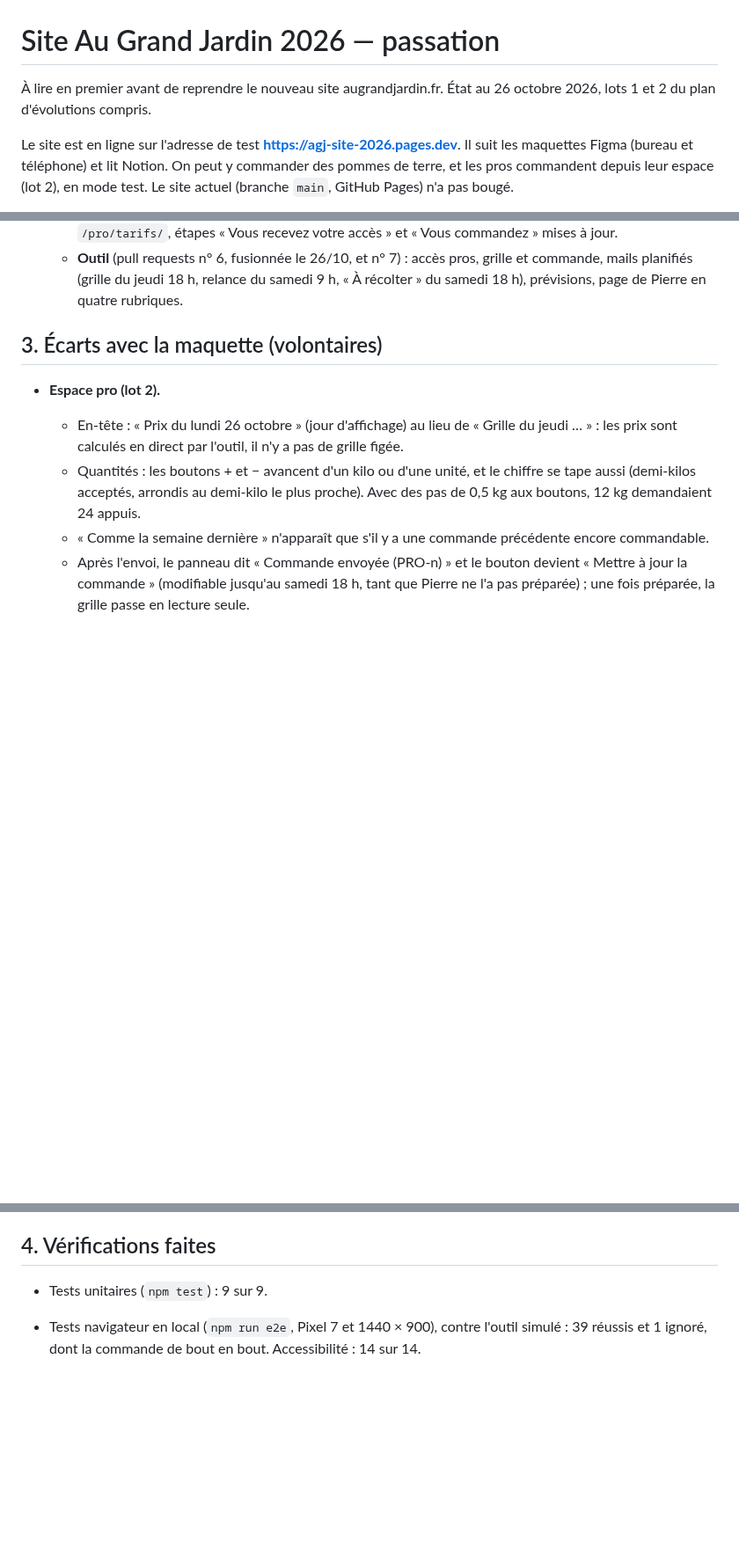
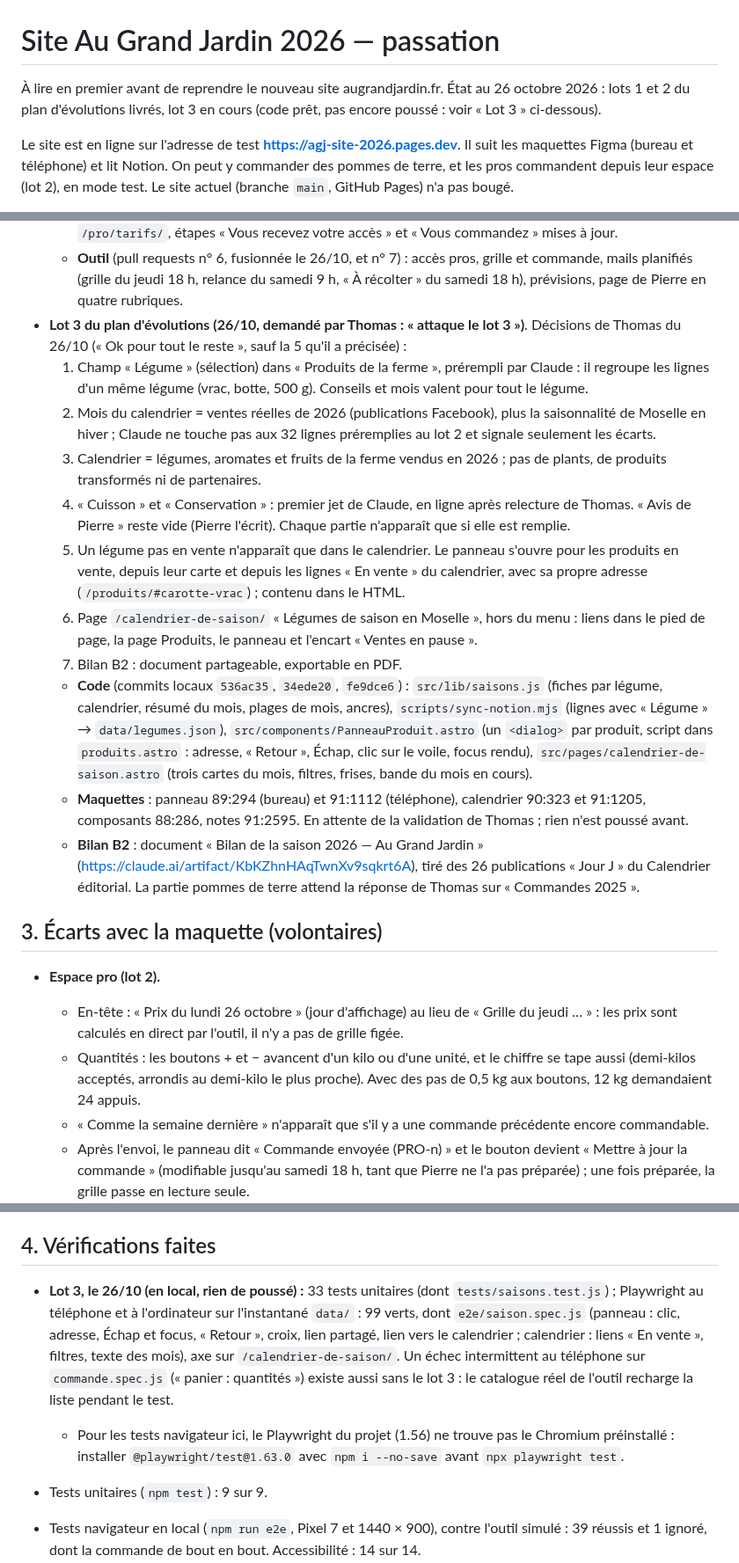
Before and after one commit to thomasbonometti/augrandjardin, a Markdown page: docs/passation.md, 3 parts joined by grey strips. Shown at 88% size. Rendered like a GitHub page; blank space fills up the shorter version.

Commit message:
Docs : passation, lot 3 en cours (décisions, code, vérifications, points ouverts)
Co-Authored-By: Claude Opus 5.5 <noreply@anthropic.com>
Claude-Session: https://claude.ai/code/session_01RNag1QjoS8tcsU71XQ9Jrv

```diff
--- a/docs/passation.md
+++ b/docs/passation.md
@@ -1,6 +1,6 @@
 # Site Au Grand Jardin 2026 — passation
 
-À lire en premier avant de reprendre le nouveau site augrandjardin.fr. État au 26 octobre 2026, lots 1 et 2 du plan d'évolutions compris.
+À lire en premier avant de reprendre le nouveau site augrandjardin.fr. État au 26 octobre 2026 : lots 1 et 2 du plan d'évolutions livrés, lot 3 en cours (code prêt, pas encore poussé : voir « Lot 3 » ci-dessous).
 
 Le site est en ligne sur l'adresse de test **https://agj-site-2026.pages.dev**. Il suit les maquettes Figma (bureau et téléphone) et lit Notion. On peut y commander des pommes de terre, et les pros commandent depuis leur espace (lot 2), en mode test. Le site actuel (branche `main`, GitHub Pages) n'a pas bougé.
 
@@ -69,6 +69,17 @@ Autres documents :
 - **Lot 2 du plan d'évolutions (22-26/10, demandé par Thomas : « Lance le lot 2 »).** Espace pro et espace de Pierre ; décisions de Thomas du 22/10 dans `docs/passation.md` du dépôt `brief`. Maquettes Figma validées le 26/10 (grille pro : 65:50 bureau, 68:286 et 68:1046 téléphone ; espace de Pierre refait dans la DA du site à sa demande).
   - **Site** : `/pro/tarifs/` relié à l'outil (`src/scripts/espace-pro.ts`, `src/lib/pro-grille.js`, `functions/api/agj/pro/[action].js`), connexion par e-mail sur la page Professionnels et sur `/pro/tarifs/`, étapes « Vous recevez votre accès » et « Vous commandez » mises à jour.
   - **Outil** (pull requests n° 6, fusionnée le 26/10, et n° 7) : accès pros, grille et commande, mails planifiés (grille du jeudi 18 h, relance du samedi 9 h, « À récolter » du samedi 18 h), prévisions, page de Pierre en quatre rubriques.
+- **Lot 3 du plan d'évolutions (26/10, demandé par Thomas : « attaque le lot 3 »)**. Décisions de Thomas du 26/10 (« Ok pour tout le reste », sauf la 5 qu'il a précisée) :
+  1. Champ « Légume » (sélection) dans « Produits de la ferme », prérempli par Claude : il regroupe les lignes d'un même légume (vrac, botte, 500 g). Conseils et mois valent pour tout le légume.
+  2. Mois du calendrier = ventes réelles de 2026 (publications Facebook), plus la saisonnalité de Moselle en hiver ; Claude ne touche pas aux 32 lignes préremplies au lot 2 et signale seulement les écarts.
+  3. Calendrier = légumes, aromates et fruits de la ferme vendus en 2026 ; pas de plants, de produits transformés ni de partenaires.
+  4. « Cuisson » et « Conservation » : premier jet de Claude, en ligne après relecture de Thomas. « Avis de Pierre » reste vide (Pierre l'écrit). Chaque partie n'apparaît que si elle est remplie.
+  5. Un légume pas en vente n'apparaît que dans le calendrier. Le panneau s'ouvre pour les produits en vente, depuis leur carte et depuis les lignes « En vente » du calendrier, avec sa propre adresse (`/produits/#carotte-vrac`) ; contenu dans le HTML.
+  6. Page `/calendrier-de-saison/` « Légumes de saison en Moselle », hors du menu : liens dans le pied de page, la page Produits, le panneau et l'encart « Ventes en pause ».
+  7. Bilan B2 : document partageable, exportable en PDF.
+  - **Code** (commits locaux `536ac35`, `34ede20`, `fe9dce6`) : `src/lib/saisons.js` (fiches par légume, calendrier, résumé du mois, plages de mois, ancres), `scripts/sync-notion.mjs` (lignes avec « Légume » → `data/legumes.json`), `src/components/PanneauProduit.astro` (un `<dialog>` par produit, script dans `produits.astro` : adresse, « Retour », Échap, clic sur le voile, focus rendu), `src/pages/calendrier-de-saison.astro` (trois cartes du mois, filtres, frises, bande du mois en cours).
+  - **Maquettes** : panneau 89:294 (bureau) et 91:1112 (téléphone), calendrier 90:323 et 91:1205, composants 88:286, notes 91:2595. En attente de la validation de Thomas ; rien n'est poussé avant.
+  - **Bilan B2** : document « Bilan de la saison 2026 — Au Grand Jardin » (https://claude.ai/artifact/KbKZhnHAqTwnXv9sqkrt6A), tiré des 26 publications « Jour J » du Calendrier éditorial. La partie pommes de terre attend la réponse de Thomas sur « Commandes 2025 ».
 
 ## 3. Écarts avec la maquette (volontaires)
 
@@ -99,6 +110,9 @@ Autres documents :
   - Date « Liste mise à jour le… » sur la page Produits.
 
 ## 4. Vérifications faites
+
+- **Lot 3, le 26/10 (en local, rien de poussé) :** 33 tests unitaires (dont `tests/saisons.test.js`) ; Playwright au téléphone et à l'ordinateur sur l'instantané `data/` : 99 verts, dont `e2e/saison.spec.js` (panneau : clic, adresse, Échap et focus, « Retour », croix, lien partagé, lien vers le calendrier ; calendrier : liens « En vente », filtres, texte des mois), axe sur `/calendrier-de-saison/`. Un échec intermittent au téléphone sur `commande.spec.js` (« panier : quantités ») existe aussi sans le lot 3 : le catalogue réel de l'outil recharge la liste pendant le test.
+  - Pour les tests navigateur ici, le Playwright du projet (1.56) ne trouve pas le Chromium préinstallé : installer `@playwright/test@1.63.0` avec `npm i --no-save` avant `npx playwright test`.
 
 - Tests unitaires (`npm test`) : 9 sur 9.
 - Tests navigateur en local (`npm run e2e`, Pixel 7 et 1440 × 900), contre l'outil simulé : 39 réussis et 1 ignoré, dont la commande de bout en bout. Accessibilité : 14 sur 14.
```
Also changed, not shown: other parts of docs/passation.md (+2 -0 lines).
